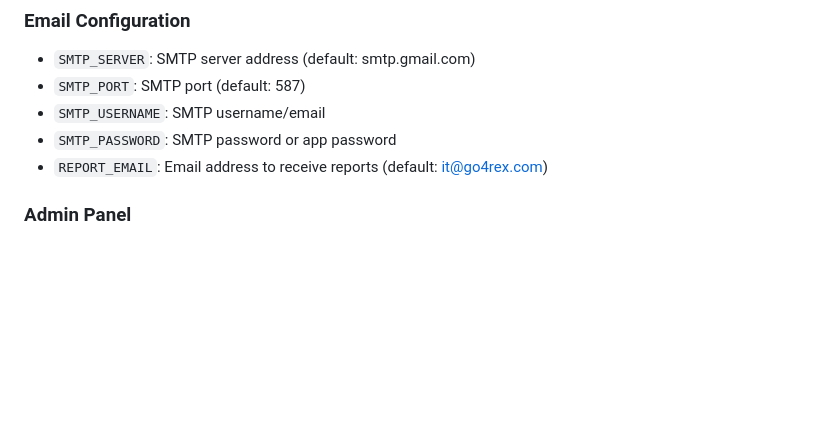
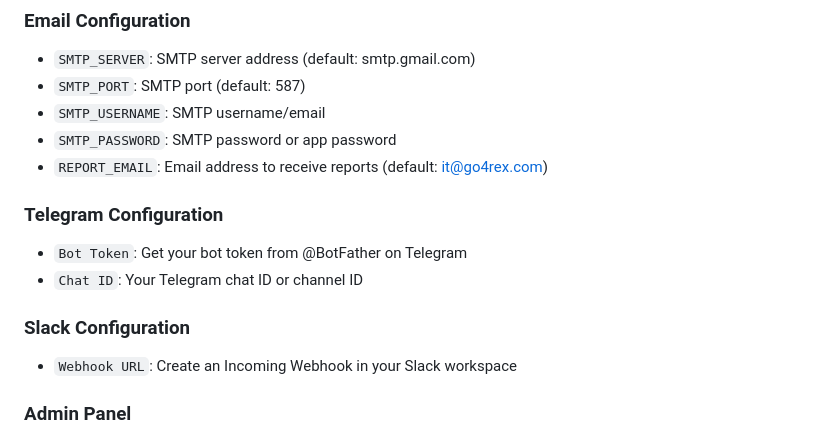
Before and after one commit to RHC-Solutions/z2w, a Markdown page: README.md, the part around the change. Drawn GitHub-style; blank space fills up the shorter version.

Commit message:
Update README with Telegram and Slack configuration
Added configuration details for Telegram and Slack.

```diff
--- a/README.md
+++ b/README.md
@@ -47,6 +47,13 @@ Create a `.env` file with the following settings:
 - `SMTP_USERNAME`: SMTP username/email
 - `SMTP_PASSWORD`: SMTP password or app password
 - `REPORT_EMAIL`: Email address to receive reports (default: it@go4rex.com)
+
+### Telegram Configuration
+- `Bot Token`: Get your bot token from @BotFather on Telegram
+- `Chat ID`: Your Telegram chat ID or channel ID
+
+### Slack Configuration
+- `Webhook URL`: Create an Incoming Webhook in your Slack workspace
 
 ### Admin Panel
 - `ADMIN_PANEL_PORT`: Port for admin panel (default: 5000)
```
